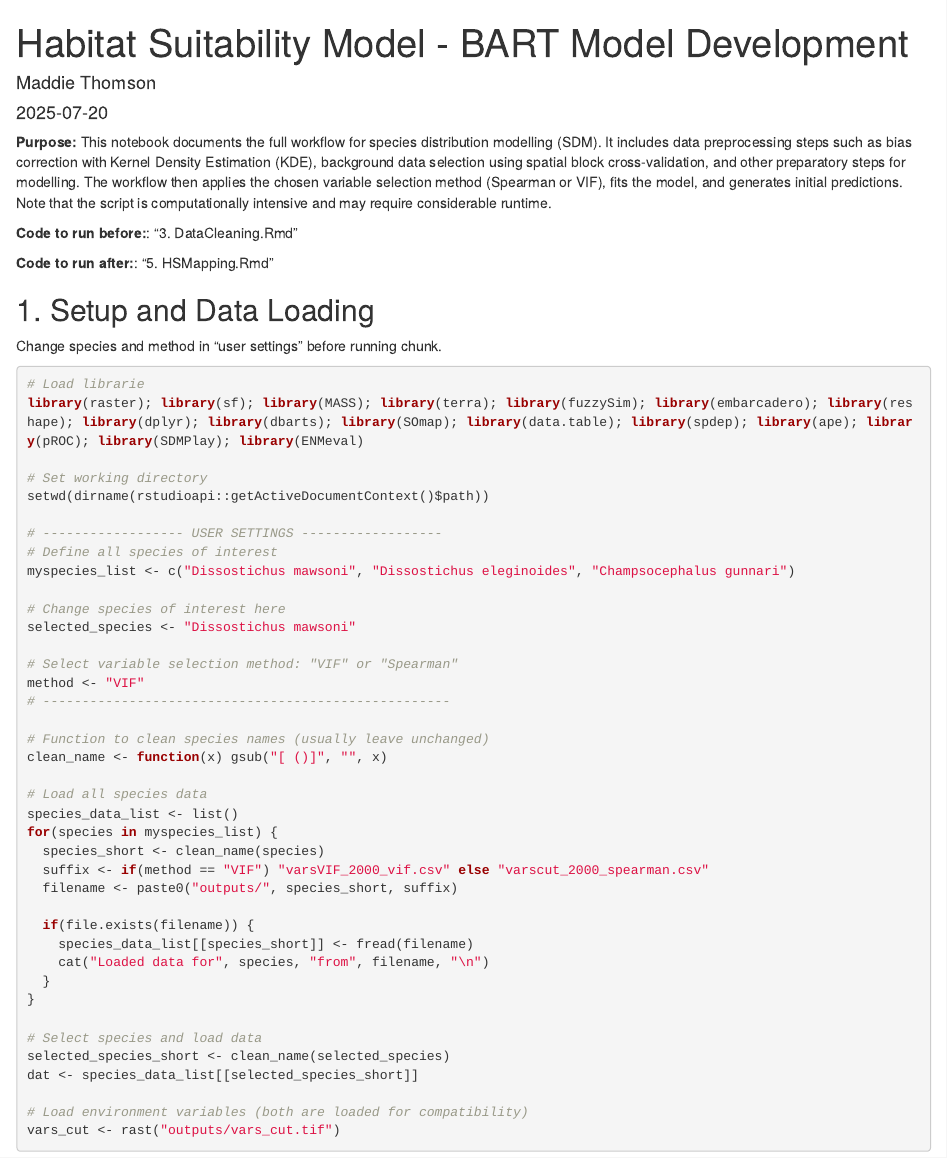
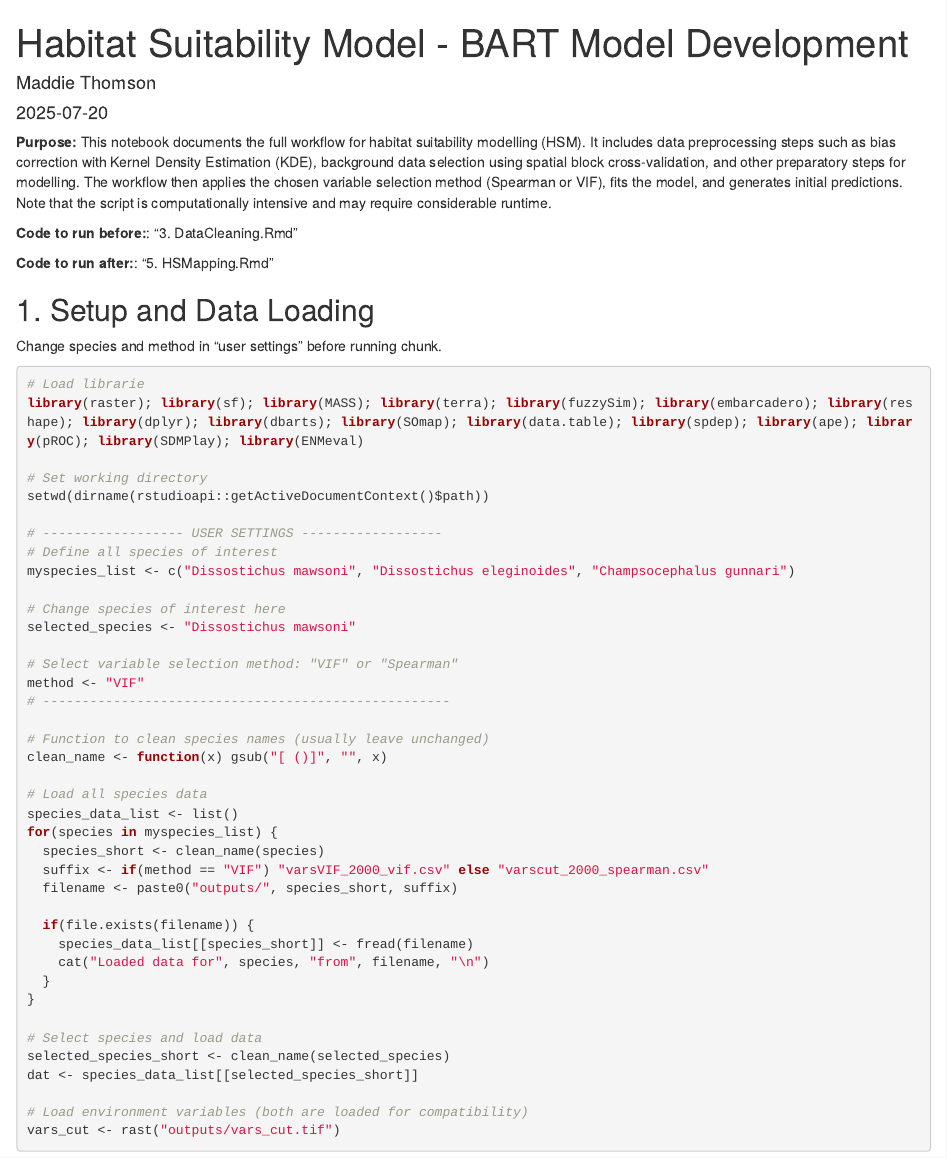
Before and after one commit to maddiethomson5-sys/SO-HSM-Approach-2025, an R Markdown document (4. BART.Rmd): the page in a window 1100 px wide, from its top. Rendered offline with R 4.5, knitr and Pandoc, with nearby package versions; some code elsewhere in the file could not run offline.

Commit message:
Update 4. BART.Rmd

```diff
--- a/4. BART.Rmd
+++ b/4. BART.Rmd
@@ -7,7 +7,7 @@ output:
     df_print: paged
 ---
 
-**Purpose:** This notebook documents the full workflow for species distribution modelling (SDM). It includes data preprocessing steps such as bias correction with Kernel Density Estimation (KDE), background data selection using spatial block cross-validation, and other preparatory steps for modelling. The workflow then applies the chosen variable selection method (Spearman or VIF), fits the model, and generates initial predictions. Note that the script is computationally intensive and may require considerable runtime.
+**Purpose:** This notebook documents the full workflow for habitat suitability modelling (HSM). It includes data preprocessing steps such as bias correction with Kernel Density Estimation (KDE), background data selection using spatial block cross-validation, and other preparatory steps for modelling. The workflow then applies the chosen variable selection method (Spearman or VIF), fits the model, and generates initial predictions. Note that the script is computationally intensive and may require considerable runtime.
 
 **Code to run before:**: "3. DataCleaning.Rmd"
 
```
